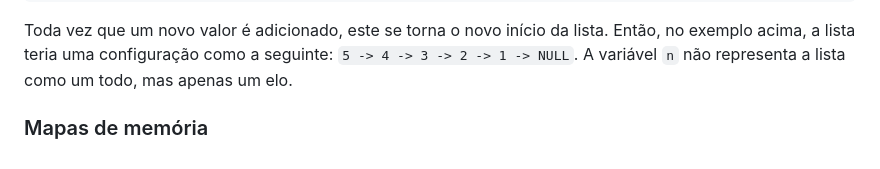
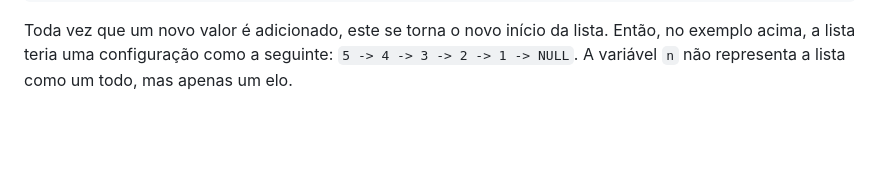
Before and after one commit to Vicente-VP/Fatec-Resumos, a Markdown page: README.md, the part around the change. Rendered like a GitHub page; blank space fills up the shorter version.

Commit message:
finished?

````diff
--- a/README.md
+++ b/README.md
@@ -160,5 +160,3 @@ n = ll_append(n, new_info(5));
 ```
 
 Toda vez que um novo valor é adicionado, este se torna o novo início da lista. Então, no exemplo acima, a lista teria uma configuração como a seguinte: `5 -> 4 -> 3 -> 2 -> 1 -> NULL`. A variável `n` não representa a lista como um todo, mas apenas um elo.
-
-### Mapas de memória
````
